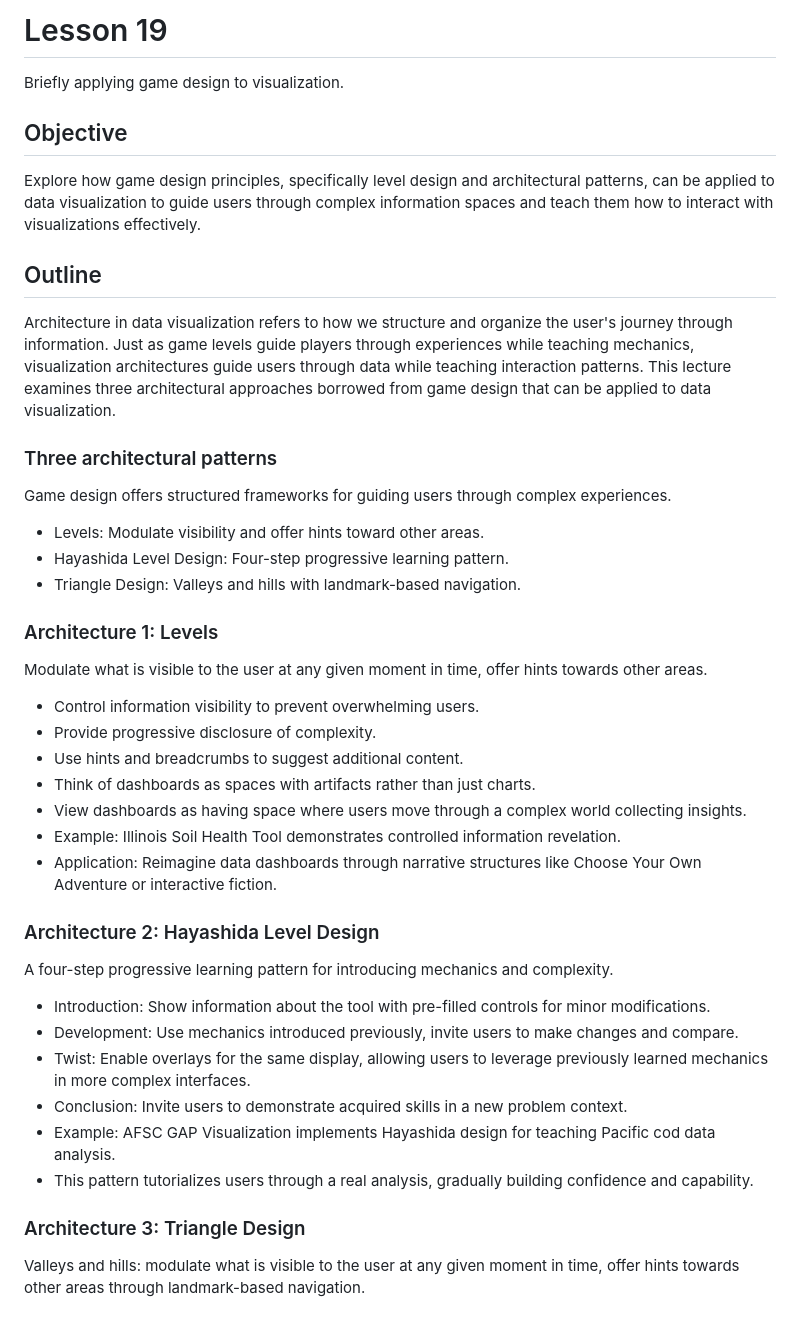
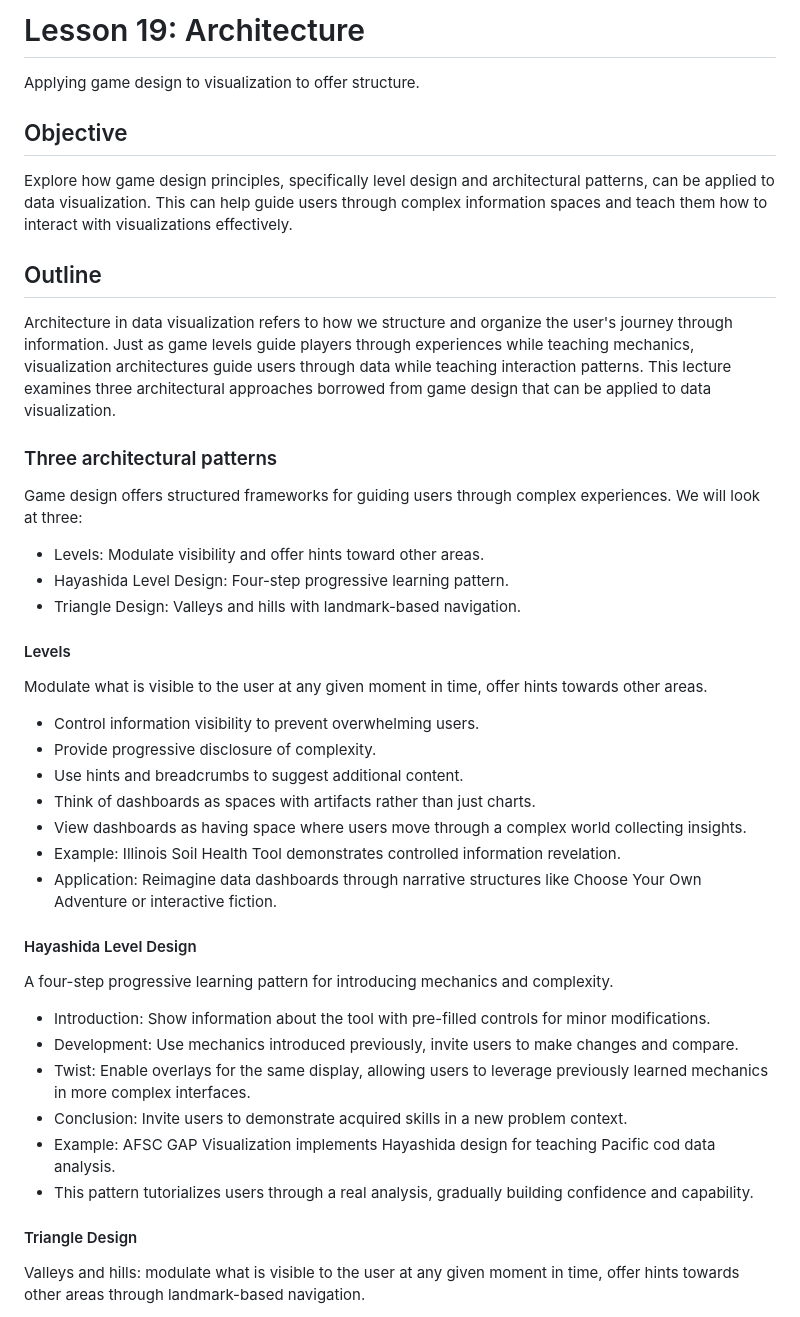
Before and after one commit to sampottinger/interactive-data-science-course, a Markdown page: mooc_src/md/lesson19.md, the part around one of its changes. Rendered like a GitHub page.

Commit message:
Improve structure of lesson 19.

```diff
--- a/mooc_src/md/lesson19.md
+++ b/mooc_src/md/lesson19.md
@@ -1,20 +1,20 @@
-# Lesson 19
-Briefly applying game design to visualization.
+# Lesson 19: Architecture
+Applying game design to visualization to offer structure.
 
 ## Objective
-Explore how game design principles, specifically level design and architectural patterns, can be applied to data visualization to guide users through complex information spaces and teach them how to interact with visualizations effectively.
+Explore how game design principles, specifically level design and architectural patterns, can be applied to data visualization. This can help guide users through complex information spaces and teach them how to interact with visualizations effectively.
 
 ## Outline
 Architecture in data visualization refers to how we structure and organize the user's journey through information. Just as game levels guide players through experiences while teaching mechanics, visualization architectures guide users through data while teaching interaction patterns. This lecture examines three architectural approaches borrowed from game design that can be applied to data visualization.
 
 ### Three architectural patterns
-Game design offers structured frameworks for guiding users through complex experiences.
+Game design offers structured frameworks for guiding users through complex experiences. We will look at three:
 
 - Levels: Modulate visibility and offer hints toward other areas.
 - Hayashida Level Design: Four-step progressive learning pattern.
 - Triangle Design: Valleys and hills with landmark-based navigation.
 
-### Architecture 1: Levels
+#### Levels
 Modulate what is visible to the user at any given moment in time, offer hints towards other areas.
 
 - Control information visibility to prevent overwhelming users.
@@ -25,7 +25,7 @@ Modulate what is visible to the user at any given moment in time, offer hints to
 - Example: Illinois Soil Health Tool demonstrates controlled information revelation.
 - Application: Reimagine data dashboards through narrative structures like Choose Your Own Adventure or interactive fiction.
 
-### Architecture 2: Hayashida Level Design
+#### Hayashida Level Design
 A four-step progressive learning pattern for introducing mechanics and complexity.
 
 - Introduction: Show information about the tool with pre-filled controls for minor modifications.
@@ -35,7 +35,7 @@ A four-step progressive learning pattern for introducing mechanics and complexit
 - Example: AFSC GAP Visualization implements Hayashida design for teaching Pacific cod data analysis.
 - This pattern tutorializes users through a real analysis, gradually building confidence and capability.
 
-### Architecture 3: Triangle Design
+#### Triangle Design
 Valleys and hills: modulate what is visible to the user at any given moment in time, offer hints towards other areas through landmark-based navigation.
 
 - Valley: Current region shows deep detail with local landmarks where users are immersed in specific data.
```
Also changed, not shown: other parts of mooc_src/md/lesson19.md (+6 -3 lines).
